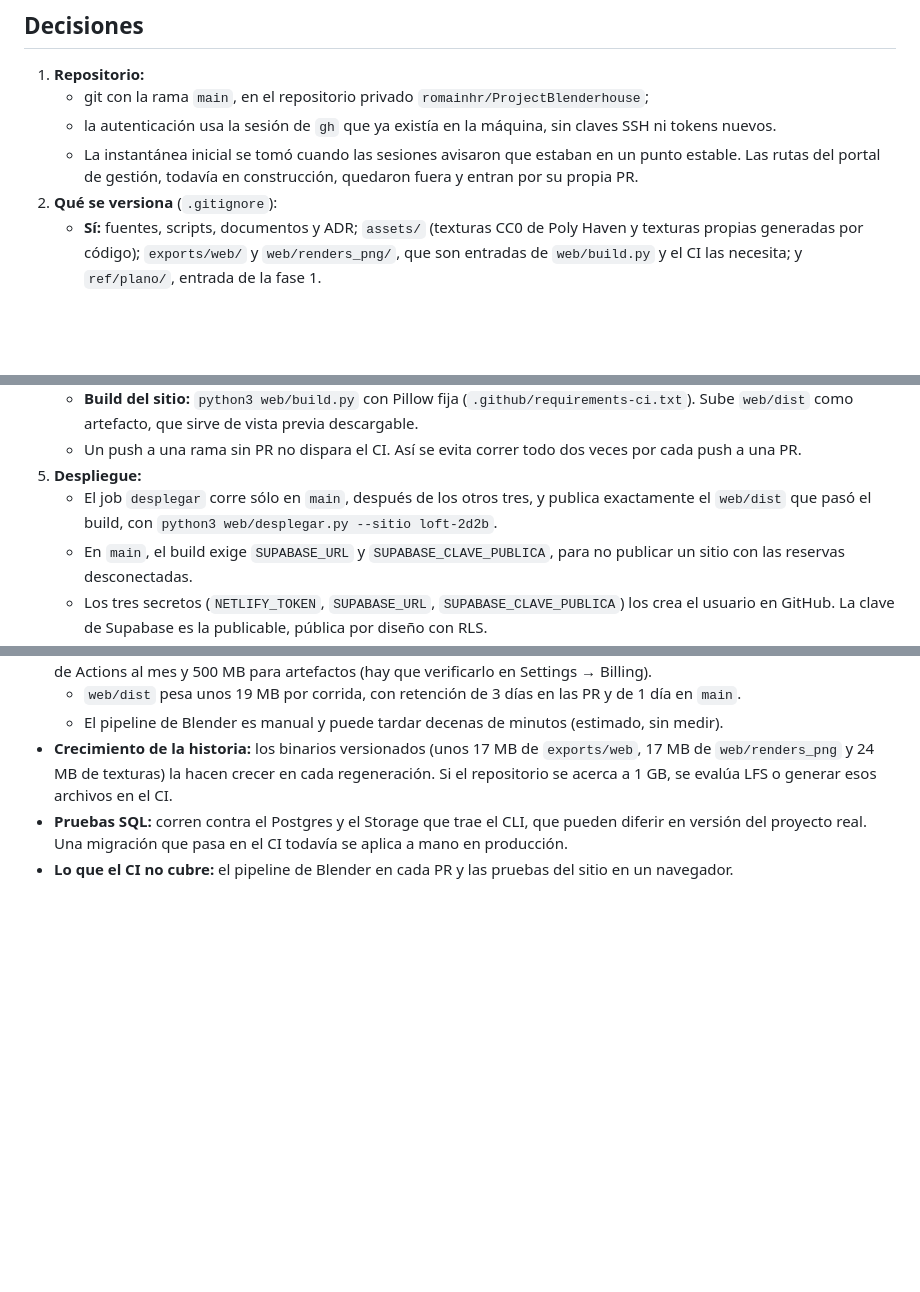
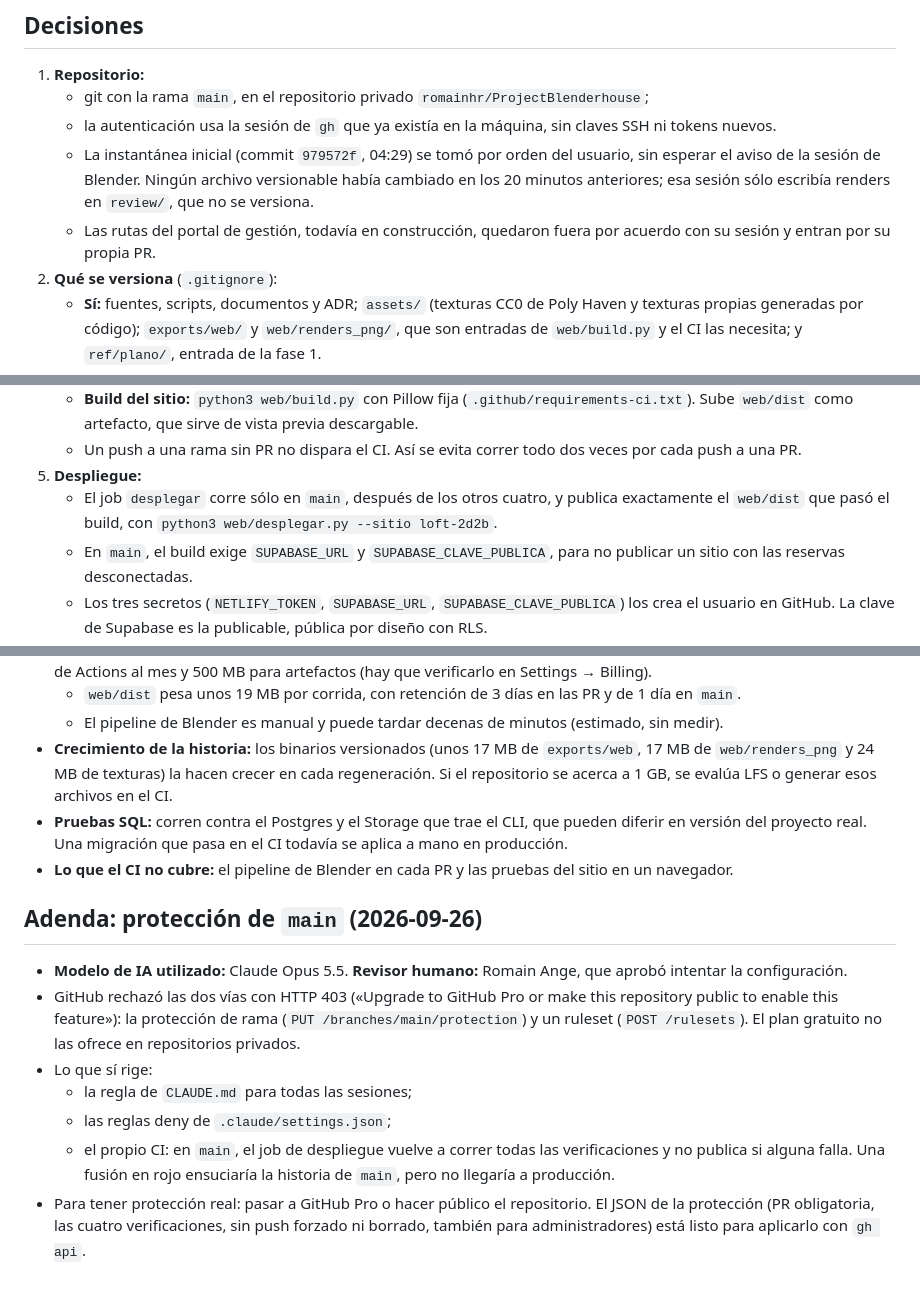
Before and after one commit to romainhr/ProjectBlenderhouse, a Markdown page: docs/adr/0005-git-github-pipeline.md, 3 parts joined by grey strips. Drawn GitHub-style; blank space fills up the shorter version.

Commit message:
ADR 0005: adenda de protección de main (403 en plan gratuito) y precisiones
GitHub rechazó la protección de rama y los rulesets en un repositorio privado del plan gratuito. Rigen la regla de CLAUDE.md, las reglas deny y el CI de main, que no despliega si una verificación falla. También se precisa que la instantánea inicial se tomó por orden del usuario y que el despliegue depende de cuatro jobs.

Co-Authored-By: Claude Opus 5.5 <noreply@anthropic.com>

```diff
--- a/docs/adr/0005-git-github-pipeline.md
+++ b/docs/adr/0005-git-github-pipeline.md
@@ -21,7 +21,8 @@
 1. **Repositorio:**
    - git con la rama `main`, en el repositorio privado `romainhr/ProjectBlenderhouse`;
    - la autenticación usa la sesión de `gh` que ya existía en la máquina, sin claves SSH ni tokens nuevos.
-   - La instantánea inicial se tomó cuando las sesiones avisaron que estaban en un punto estable. Las rutas del portal de gestión, todavía en construcción, quedaron fuera y entran por su propia PR.
+   - La instantánea inicial (commit `979572f`, 04:29) se tomó por orden del usuario, sin esperar el aviso de la sesión de Blender. Ningún archivo versionable había cambiado en los 20 minutos anteriores; esa sesión sólo escribía renders en `review/`, que no se versiona.
+   - Las rutas del portal de gestión, todavía en construcción, quedaron fuera por acuerdo con su sesión y entran por su propia PR.
 2. **Qué se versiona** (`.gitignore`):
    - **Sí:** fuentes, scripts, documentos y ADR; `assets/` (texturas CC0 de Poly Haven y texturas propias generadas por código); `exports/web/` y `web/renders_png/`, que son entradas de `web/build.py` y el CI las necesita; y `ref/plano/`, entrada de la fase 1.
    - **No:** `review/` (238 MB de renders regenerables), `web/dist/` (salida del build) y los GLB de validación de la fase 6.
@@ -38,7 +39,7 @@
    - **Build del sitio:** `python3 web/build.py` con Pillow fija (`.github/requirements-ci.txt`). Sube `web/dist` como artefacto, que sirve de vista previa descargable.
    - Un push a una rama sin PR no dispara el CI. Así se evita correr todo dos veces por cada push a una PR.
 5. **Despliegue:**
-   - El job `desplegar` corre sólo en `main`, después de los otros tres, y publica exactamente el `web/dist` que pasó el build, con `python3 web/desplegar.py --sitio loft-2d2b`.
+   - El job `desplegar` corre sólo en `main`, después de los otros cuatro, y publica exactamente el `web/dist` que pasó el build, con `python3 web/desplegar.py --sitio loft-2d2b`.
    - En `main`, el build exige `SUPABASE_URL` y `SUPABASE_CLAVE_PUBLICA`, para no publicar un sitio con las reservas desconectadas.
    - Los tres secretos (`NETLIFY_TOKEN`, `SUPABASE_URL`, `SUPABASE_CLAVE_PUBLICA`) los crea el usuario en GitHub. La clave de Supabase es la publicable, pública por diseño con RLS.
 6. **Pipeline de Blender** (`.github/workflows/blender.yml`):
@@ -91,3 +92,13 @@
 - **Crecimiento de la historia:** los binarios versionados (unos 17 MB de `exports/web`, 17 MB de `web/renders_png` y 24 MB de texturas) la hacen crecer en cada regeneración. Si el repositorio se acerca a 1 GB, se evalúa LFS o generar esos archivos en el CI.
 - **Pruebas SQL:** corren contra el Postgres y el Storage que trae el CLI, que pueden diferir en versión del proyecto real. Una migración que pasa en el CI todavía se aplica a mano en producción.
 - **Lo que el CI no cubre:** el pipeline de Blender en cada PR y las pruebas del sitio en un navegador.
+
+## Adenda: protección de `main` (2026-09-26)
+
+- **Modelo de IA utilizado:** Claude Opus 5.5. **Revisor humano:** Romain Ange, que aprobó intentar la configuración.
+- GitHub rechazó las dos vías con HTTP 403 («Upgrade to GitHub Pro or make this repository public to enable this feature»): la protección de rama (`PUT /branches/main/protection`) y un ruleset (`POST /rulesets`). El plan gratuito no las ofrece en repositorios privados.
+- Lo que sí rige:
+  - la regla de `CLAUDE.md` para todas las sesiones;
+  - las reglas deny de `.claude/settings.json`;
+  - el propio CI: en `main`, el job de despliegue vuelve a correr todas las verificaciones y no publica si alguna falla. Una fusión en rojo ensuciaría la historia de `main`, pero no llegaría a producción.
+- Para tener protección real: pasar a GitHub Pro o hacer público el repositorio. El JSON de la protección (PR obligatoria, las cuatro verificaciones, sin push forzado ni borrado, también para administradores) está listo para aplicarlo con `gh api`.
```
